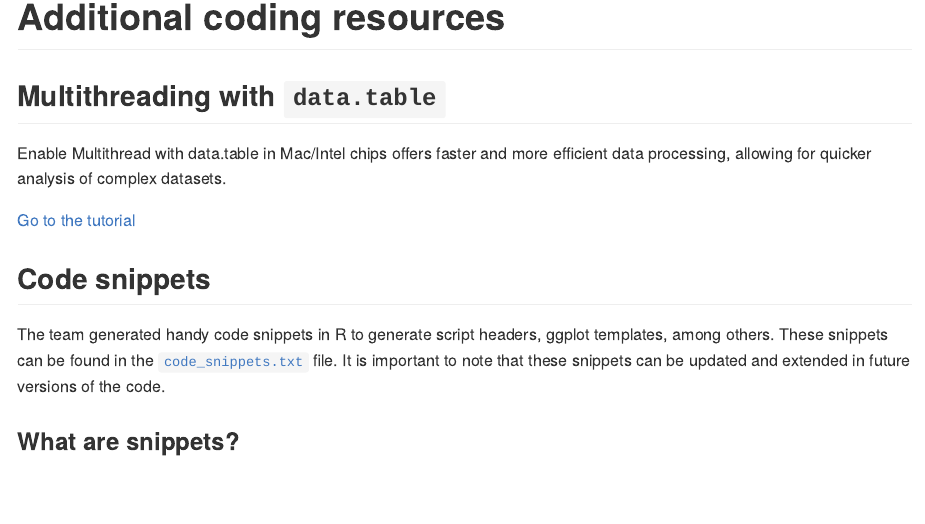
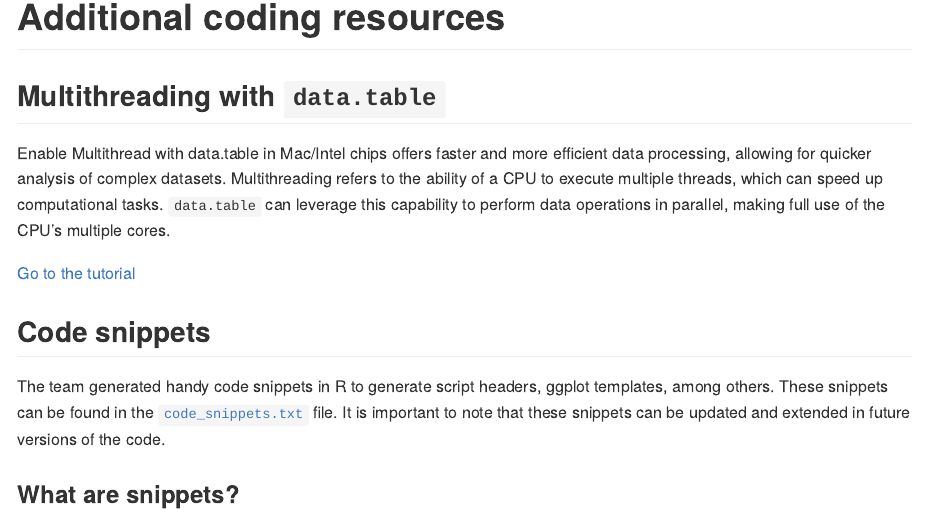
Before and after one commit to SimCRC/.github, a Quarto document (profile/README.qmd): the page in a window 1100 px wide, from 130 px down. The pictures show the output file profile/README.md that the author committed with the source, drawn offline in the style of GitHub.

Commit message:
Update README

```diff
--- a/profile/README.qmd
+++ b/profile/README.qmd
@@ -26,7 +26,9 @@ To render the quarto document as an .md file you need to execute the following c
 
 ## Multithreading with `data.table`
 
-Enable Multithread with data.table in Mac/Intel chips offers faster and more efficient data processing, allowing for quicker analysis of complex datasets.
+Enable Multithread with data.table in Mac/Intel chips offers faster and more efficient data processing, allowing for quicker analysis of complex datasets. Multithreading refers to the ability of a CPU to execute multiple threads, which can speed up computational tasks. `data.table` can leverage this capability to perform data operations in parallel, making full use of the CPU's multiple cores.
+
+
 
 [Go to the tutorial](multithread/multithread.pdf)
 
```
Also changed, not shown: profile/README.md, 1 other file.
